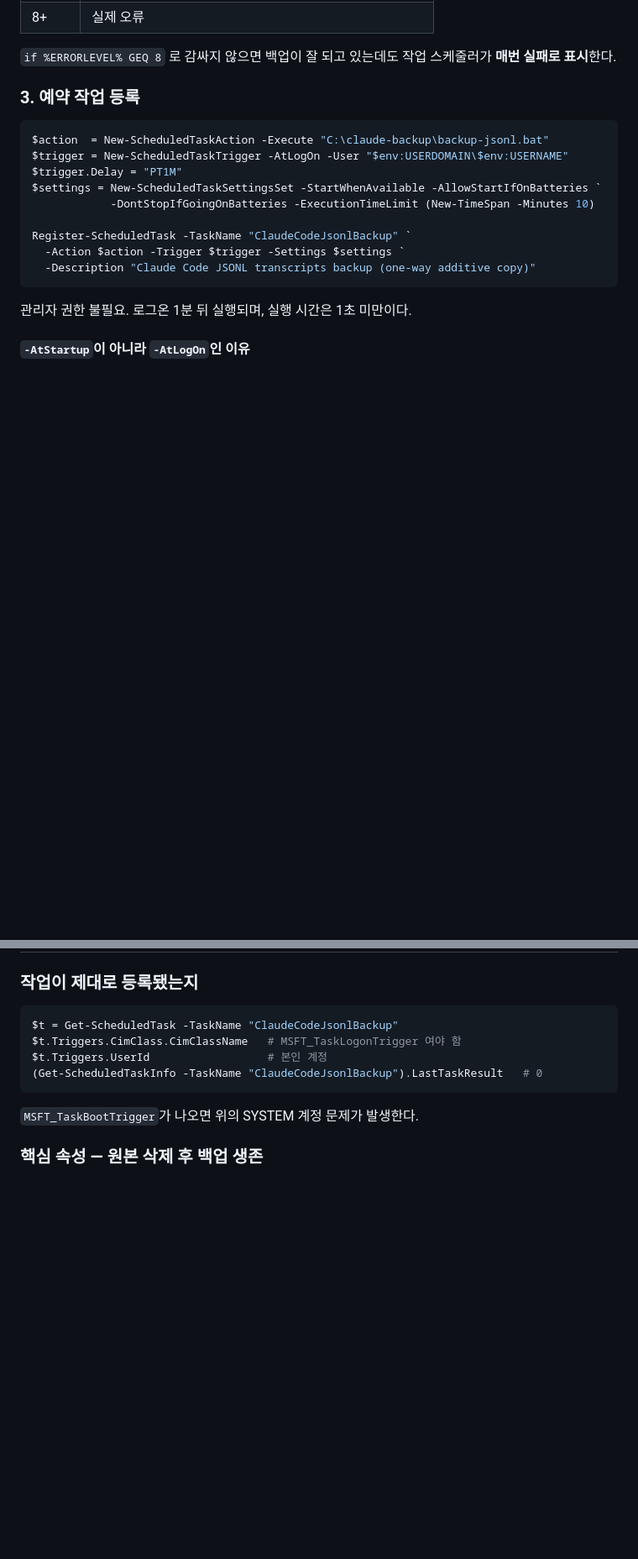
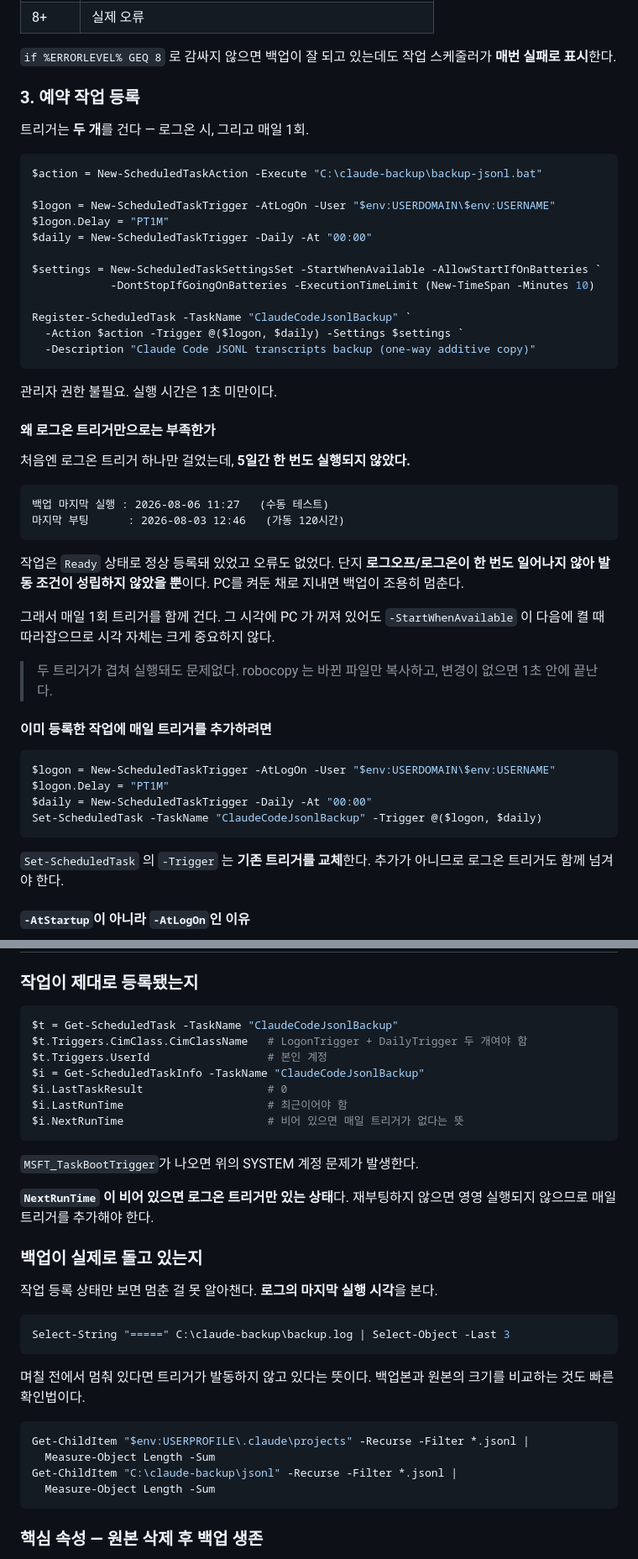
Before and after one commit to sungkyunpark1992/claude-code-log, a Markdown page: JSONL_RETENTION.md, 2 parts joined by grey strips. Shown at 84% size. Drawn GitHub-style; blank space fills up the shorter version.

Commit message:
docs: 백업 예약 작업에 매일 트리거 추가 반영

````diff
--- a/JSONL_RETENTION.md
+++ b/JSONL_RETENTION.md
@@ -189,19 +189,53 @@ exit /b 0
 
 ### 3. 예약 작업 등록
 
+트리거는 **두 개**를 건다 — 로그온 시, 그리고 매일 1회.
+
 ```powershell
-$action  = New-ScheduledTaskAction -Execute "C:\claude-backup\backup-jsonl.bat"
-$trigger = New-ScheduledTaskTrigger -AtLogOn -User "$env:USERDOMAIN\$env:USERNAME"
-$trigger.Delay = "PT1M"
+$action = New-ScheduledTaskAction -Execute "C:\claude-backup\backup-jsonl.bat"
+
+$logon = New-ScheduledTaskTrigger -AtLogOn -User "$env:USERDOMAIN\$env:USERNAME"
+$logon.Delay = "PT1M"
+$daily = New-ScheduledTaskTrigger -Daily -At "00:00"
+
 $settings = New-ScheduledTaskSettingsSet -StartWhenAvailable -AllowStartIfOnBatteries `
             -DontStopIfGoingOnBatteries -ExecutionTimeLimit (New-TimeSpan -Minutes 10)
 
 Register-ScheduledTask -TaskName "ClaudeCodeJsonlBackup" `
-  -Action $action -Trigger $trigger -Settings $settings `
+  -Action $action -Trigger @($logon, $daily) -Settings $settings `
   -Description "Claude Code JSONL transcripts backup (one-way additive copy)"
 ```
 
-관리자 권한 불필요. 로그온 1분 뒤 실행되며, 실행 시간은 1초 미만이다.
+관리자 권한 불필요. 실행 시간은 1초 미만이다.
+
+#### 왜 로그온 트리거만으로는 부족한가
+
+처음엔 로그온 트리거 하나만 걸었는데, **5일간 한 번도 실행되지 않았다.**
+
+```
+백업 마지막 실행 : 2026-08-06 11:27   (수동 테스트)
+마지막 부팅      : 2026-08-03 12:46   (가동 120시간)
+```
+
+작업은 `Ready` 상태로 정상 등록돼 있었고 오류도 없었다. 단지 **로그오프/로그온이 한 번도 일어나지 않아 발동 조건이 성립하지 않았을 뿐**이다. PC를 켜둔 채로 지내면 백업이 조용히 멈춘다.
+
+그래서 매일 1회 트리거를 함께 건다. 그 시각에 PC 가 꺼져 있어도 `-StartWhenAvailable` 이
+다음에 켤 때 따라잡으므로 시각 자체는 크게 중요하지 않다.
+
+> 두 트리거가 겹쳐 실행돼도 문제없다. robocopy 는 바뀐 파일만 복사하고,
+> 변경이 없으면 1초 안에 끝난다.
+
+#### 이미 등록한 작업에 매일 트리거를 추가하려면
+
+```powershell
+$logon = New-ScheduledTaskTrigger -AtLogOn -User "$env:USERDOMAIN\$env:USERNAME"
+$logon.Delay = "PT1M"
+$daily = New-ScheduledTaskTrigger -Daily -At "00:00"
+Set-ScheduledTask -TaskName "ClaudeCodeJsonlBackup" -Trigger @($logon, $daily)
+```
+
+`Set-ScheduledTask` 의 `-Trigger` 는 **기존 트리거를 교체**한다. 추가가 아니므로
+로그온 트리거도 함께 넘겨야 한다.
 
 #### `-AtStartup`이 아니라 `-AtLogOn`인 이유
 
@@ -217,12 +251,36 @@ Register-ScheduledTask -TaskName "ClaudeCodeJsonlBackup" `
 
 ```powershell
 $t = Get-ScheduledTask -TaskName "ClaudeCodeJsonlBackup"
-$t.Triggers.CimClass.CimClassName   # MSFT_TaskLogonTrigger 여야 함
+$t.Triggers.CimClass.CimClassName   # LogonTrigger + DailyTrigger 두 개여야 함
 $t.Triggers.UserId                  # 본인 계정
-(Get-ScheduledTaskInfo -TaskName "ClaudeCodeJsonlBackup").LastTaskResult   # 0
+$i = Get-ScheduledTaskInfo -TaskName "ClaudeCodeJsonlBackup"
+$i.LastTaskResult                   # 0
+$i.LastRunTime                      # 최근이어야 함
+$i.NextRunTime                      # 비어 있으면 매일 트리거가 없다는 뜻
 ```
 
 `MSFT_TaskBootTrigger`가 나오면 위의 SYSTEM 계정 문제가 발생한다.
+
+**`NextRunTime` 이 비어 있으면 로그온 트리거만 있는 상태**다. 재부팅하지 않으면
+영영 실행되지 않으므로 매일 트리거를 추가해야 한다.
+
+### 백업이 실제로 돌고 있는지
+
+작업 등록 상태만 보면 멈춘 걸 못 알아챈다. **로그의 마지막 실행 시각**을 본다.
+
+```powershell
+Select-String "=====" C:\claude-backup\backup.log | Select-Object -Last 3
+```
+
+며칠 전에서 멈춰 있다면 트리거가 발동하지 않고 있다는 뜻이다.
+백업본과 원본의 크기를 비교하는 것도 빠른 확인법이다.
+
+```powershell
+Get-ChildItem "$env:USERPROFILE\.claude\projects" -Recurse -Filter *.jsonl |
+  Measure-Object Length -Sum
+Get-ChildItem "C:\claude-backup\jsonl" -Recurse -Filter *.jsonl |
+  Measure-Object Length -Sum
+```
 
 ### 핵심 속성 — 원본 삭제 후 백업 생존
 
````
